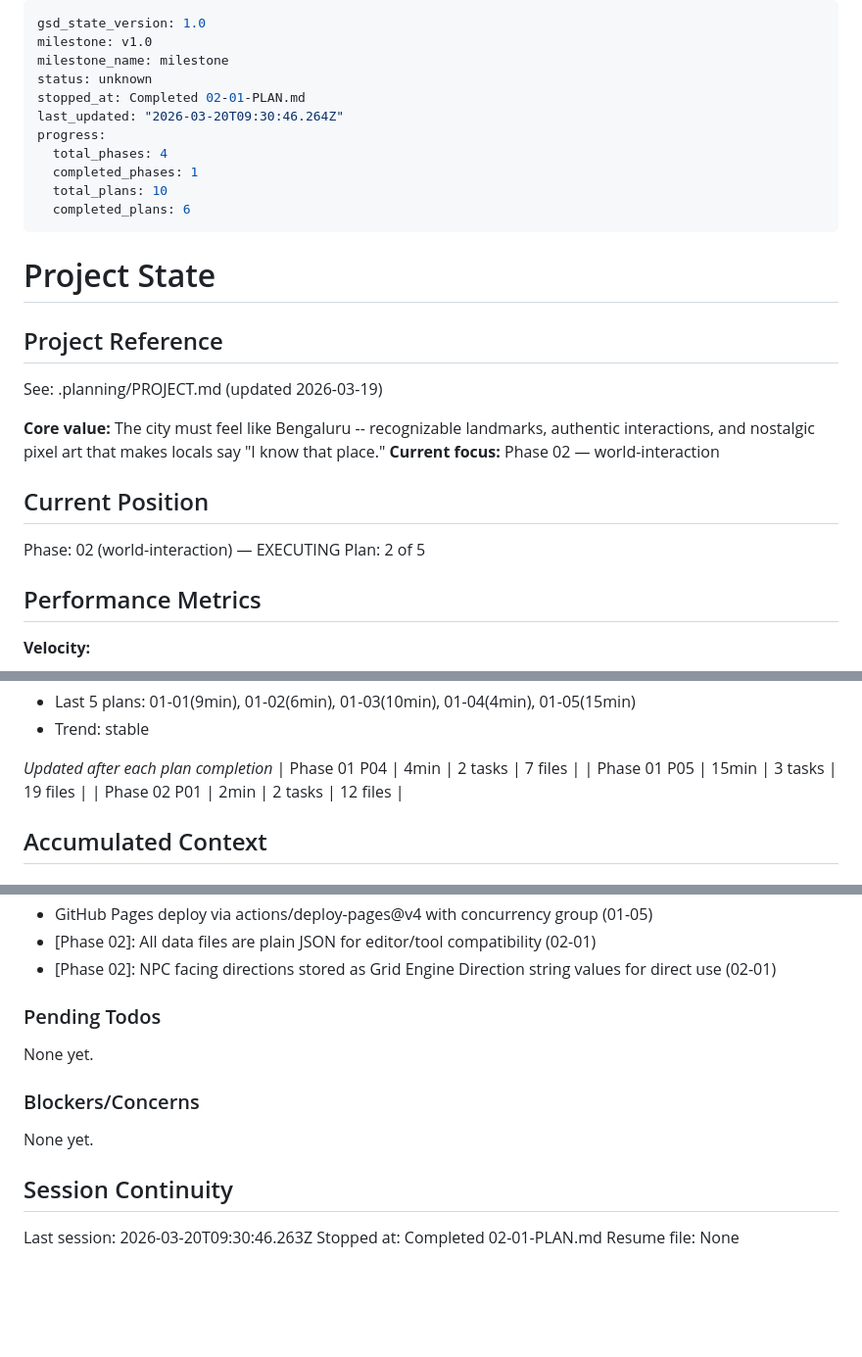
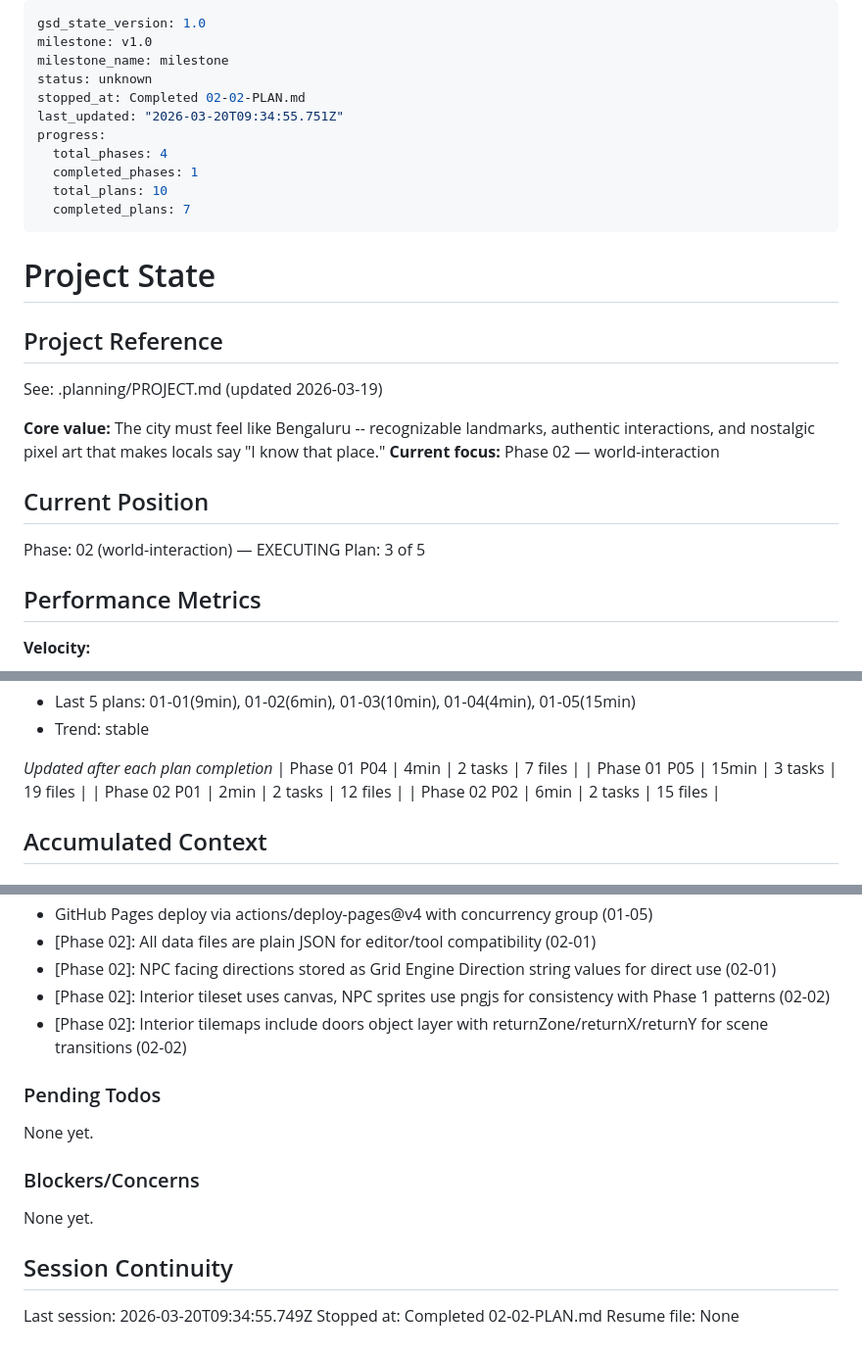
Before and after one commit to nikhilasrani/rcurring-world, a Markdown page: .planning/STATE.md, 3 parts joined by grey strips. Shown at 98% size. GitHub-like rendering; blank space fills up the shorter version.

Commit message:
docs(02-02): complete asset generation plan
Co-Authored-By: Claude Opus 4.6 (1M context) <noreply@anthropic.com>

```diff
--- a/.planning/STATE.md
+++ b/.planning/STATE.md
@@ -3,13 +3,13 @@ gsd_state_version: 1.0
 milestone: v1.0
 milestone_name: milestone
 status: unknown
-stopped_at: Completed 02-01-PLAN.md
-last_updated: "2026-03-20T09:30:46.264Z"
+stopped_at: Completed 02-02-PLAN.md
+last_updated: "2026-03-20T09:34:55.751Z"
 progress:
   total_phases: 4
   completed_phases: 1
   total_plans: 10
-  completed_plans: 6
+  completed_plans: 7
 ---
 
 # Project State
@@ -24,7 +24,7 @@ See: .planning/PROJECT.md (updated 2026-03-19)
 ## Current Position
 
 Phase: 02 (world-interaction) — EXECUTING
-Plan: 2 of 5
+Plan: 3 of 5
 
 ## Performance Metrics
 
@@ -49,6 +49,7 @@ Plan: 2 of 5
 | Phase 01 P04 | 4min | 2 tasks | 7 files |
 | Phase 01 P05 | 15min | 3 tasks | 19 files |
 | Phase 02 P01 | 2min | 2 tasks | 12 files |
+| Phase 02 P02 | 6min | 2 tasks | 15 files |
 
 ## Accumulated Context
 
@@ -81,6 +82,8 @@ Recent decisions affecting current work:
 - GitHub Pages deploy via actions/deploy-pages@v4 with concurrency group (01-05)
 - [Phase 02]: All data files are plain JSON for editor/tool compatibility (02-01)
 - [Phase 02]: NPC facing directions stored as Grid Engine Direction string values for direct use (02-01)
+- [Phase 02]: Interior tileset uses canvas, NPC sprites use pngjs for consistency with Phase 1 patterns (02-02)
+- [Phase 02]: Interior tilemaps include doors object layer with returnZone/returnX/returnY for scene transitions (02-02)
 
 ### Pending Todos
 
@@ -92,6 +95,6 @@ None yet.
 
 ## Session Continuity
 
-Last session: 2026-03-20T09:30:46.263Z
-Stopped at: Completed 02-01-PLAN.md
+Last session: 2026-03-20T09:34:55.749Z
+Stopped at: Completed 02-02-PLAN.md
 Resume file: None
```
Also changed, not shown: 1 other file.
